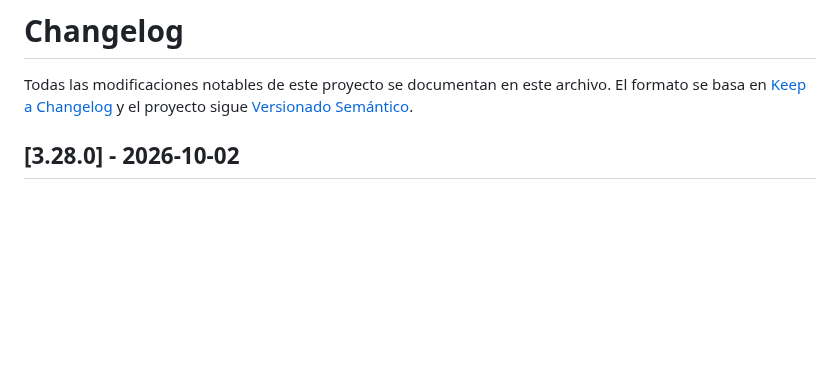
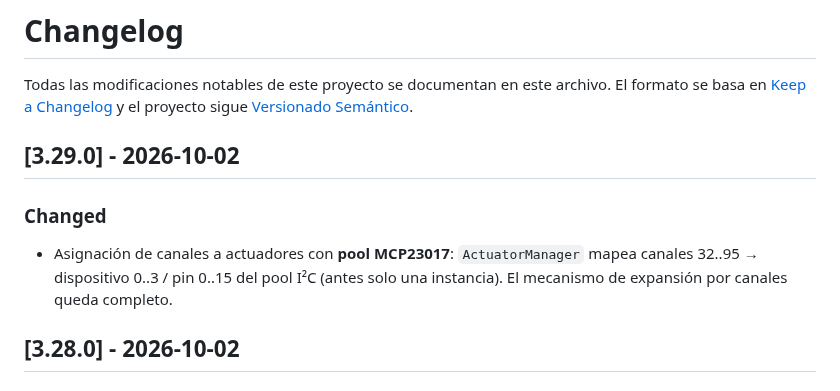
Before and after one commit to AlessandroKlein/Invernadero, a Markdown page: CHANGELOG.md, the part around the change. Drawn GitHub-style; blank space fills up the shorter version.

Commit message:
docs: update CHANGELOG and MEJORAS for v3.29.0

```diff
--- a/CHANGELOG.md
+++ b/CHANGELOG.md
@@ -3,6 +3,13 @@
 Todas las modificaciones notables de este proyecto se documentan en este archivo.
 El formato se basa en [Keep a Changelog](https://keepachangelog.com/es/1.1.0/)
 y el proyecto sigue [Versionado Semántico](https://semver.org/lang/es/).
+
+## [3.29.0] - 2026-10-02
+
+### Changed
+- Asignación de canales a actuadores con **pool MCP23017**: `ActuatorManager`
+  mapea canales 32..95 → dispositivo 0..3 / pin 0..15 del pool I²C (antes solo
+  una instancia). El mecanismo de expansión por canales queda completo.
 
 ## [3.28.0] - 2026-10-02
 
```
Also changed, not shown: docs/MEJORAS.md (+5 -2 lines).
